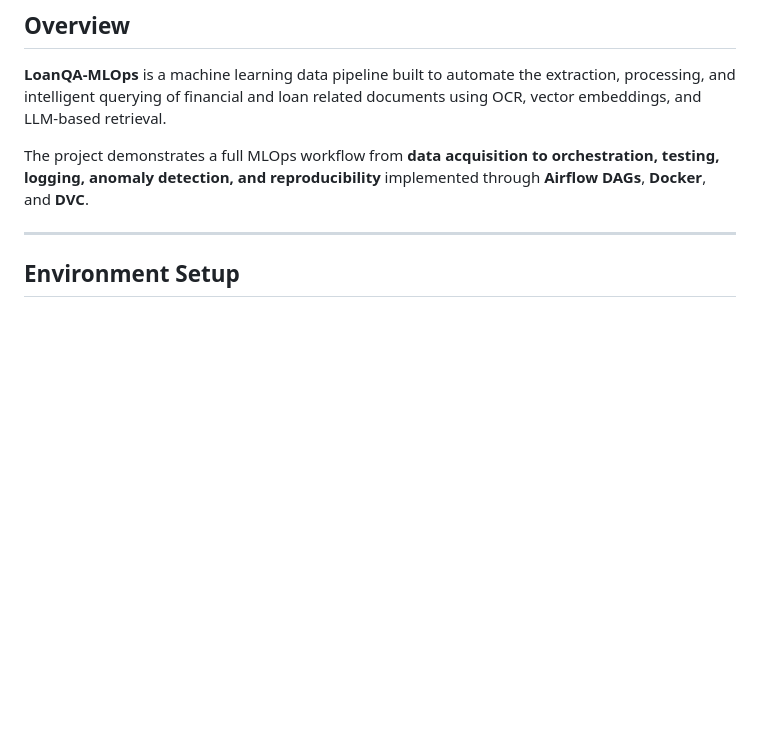
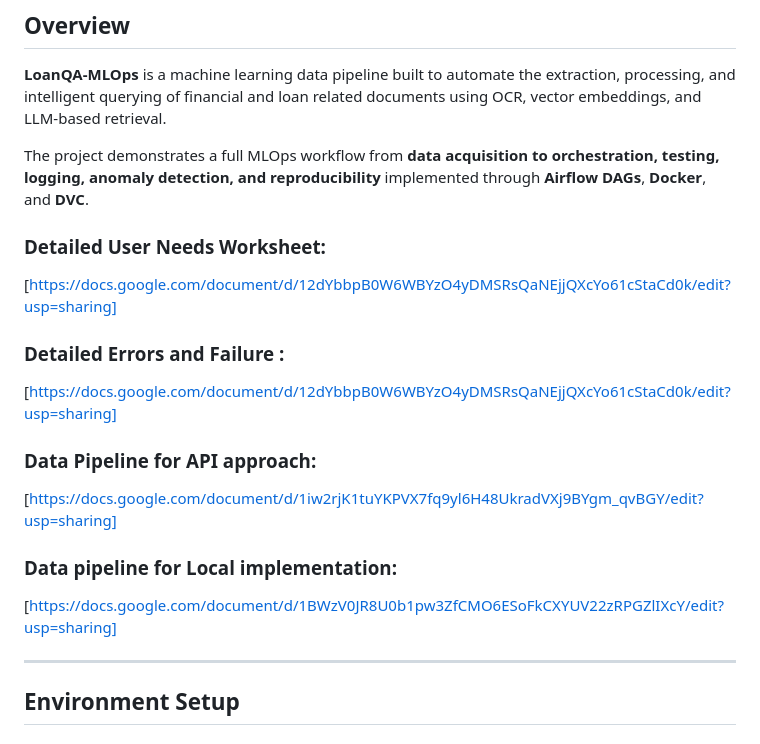
Before and after one commit to nkousik18/LoanQA-MLOps, a Markdown page: README.md, the part around the change. GitHub-like rendering; blank space fills up the shorter version.

```diff
--- a/README.md
+++ b/README.md
@@ -6,6 +6,20 @@
 **LoanQA-MLOps** is a  machine learning data pipeline built to automate the extraction, processing, and intelligent querying of financial and loan related documents using OCR, vector embeddings, and LLM-based retrieval.
 
 The project demonstrates a full MLOps workflow from **data acquisition to orchestration, testing, logging, anomaly detection, and reproducibility** implemented through **Airflow DAGs**, **Docker**, and **DVC**.
+
+### Detailed User Needs Worksheet:
+
+[https://docs.google.com/document/d/12dYbbpB0W6WBYzO4yDMSRsQaNEjjQXcYo61cStaCd0k/edit?usp=sharing]
+
+### Detailed Errors and Failure :
+[https://docs.google.com/document/d/12dYbbpB0W6WBYzO4yDMSRsQaNEjjQXcYo61cStaCd0k/edit?usp=sharing]
+
+### Data Pipeline for API approach:
+[https://docs.google.com/document/d/1iw2rjK1tuYKPVX7fq9yl6H48UkradVXj9BYgm_qvBGY/edit?usp=sharing]
+
+### Data pipeline for Local implementation:
+[https://docs.google.com/document/d/1BWzV0JR8U0b1pw3ZfCMO6ESoFkCXYUV22zRPGZlIXcY/edit?usp=sharing]
+
 
 ---
 
```
